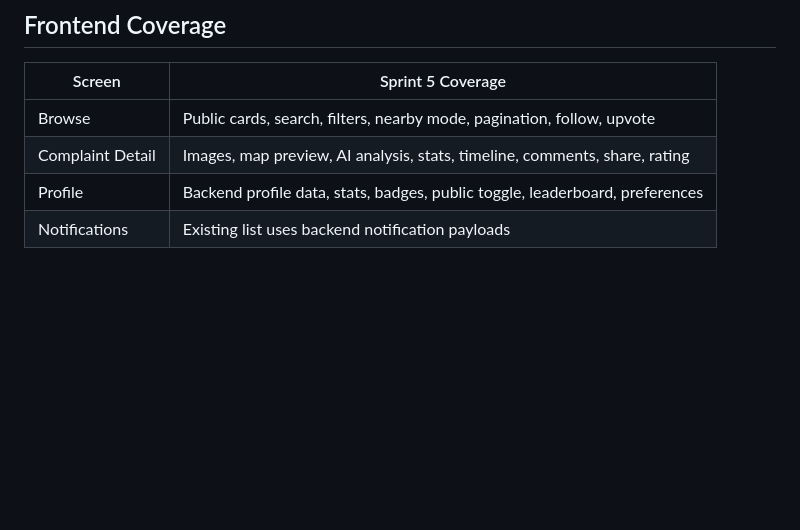
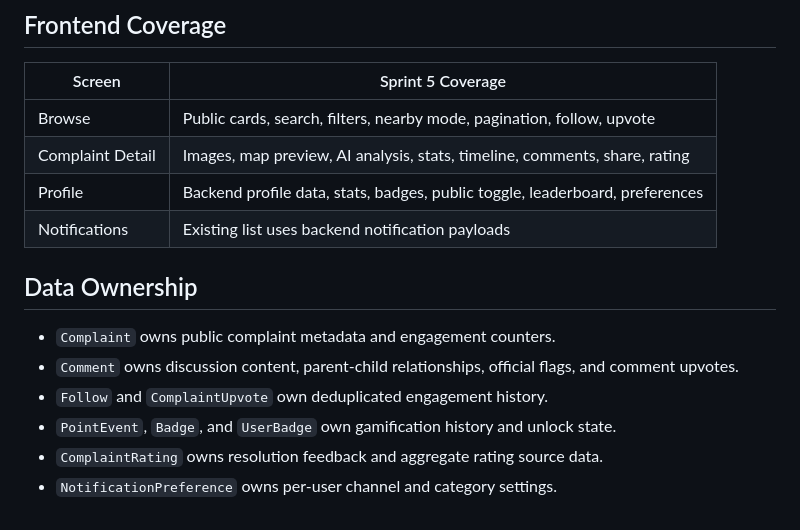
Before and after one commit to Rabin935/complain-kendra, a Markdown page: docs/sprint-5-community-engagement.md, the part around the change. Drawn GitHub-style; blank space fills up the shorter version.

Commit message:
docs: describe sprint 5 data ownership

```diff
--- a/docs/sprint-5-community-engagement.md
+++ b/docs/sprint-5-community-engagement.md
@@ -90,3 +90,12 @@ Sprint 5 turns ComplainKendra from a private complaint tracker into a public civ
 | Complaint Detail | Images, map preview, AI analysis, stats, timeline, comments, share, rating |
 | Profile | Backend profile data, stats, badges, public toggle, leaderboard, preferences |
 | Notifications | Existing list uses backend notification payloads |
+
+## Data Ownership
+
+- `Complaint` owns public complaint metadata and engagement counters.
+- `Comment` owns discussion content, parent-child relationships, official flags, and comment upvotes.
+- `Follow` and `ComplaintUpvote` own deduplicated engagement history.
+- `PointEvent`, `Badge`, and `UserBadge` own gamification history and unlock state.
+- `ComplaintRating` owns resolution feedback and aggregate rating source data.
+- `NotificationPreference` owns per-user channel and category settings.
```
